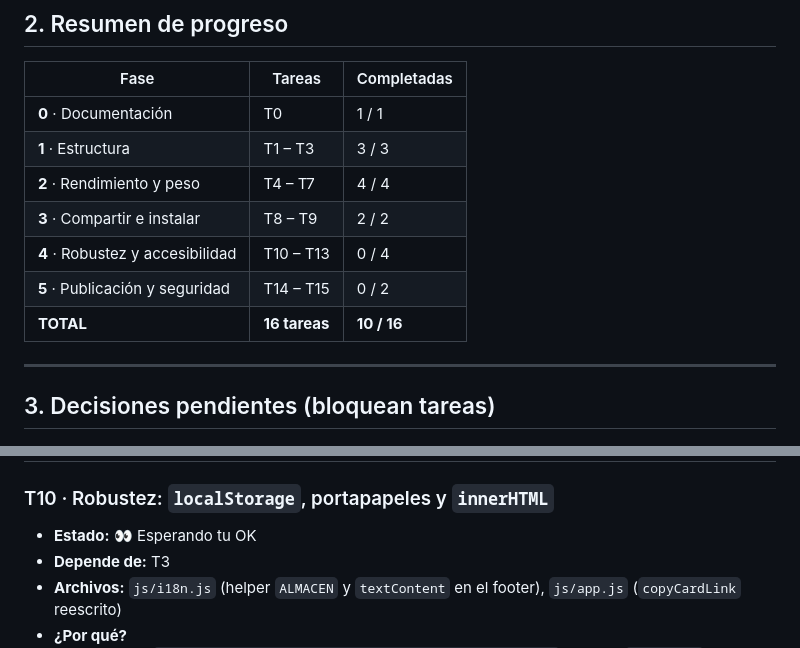
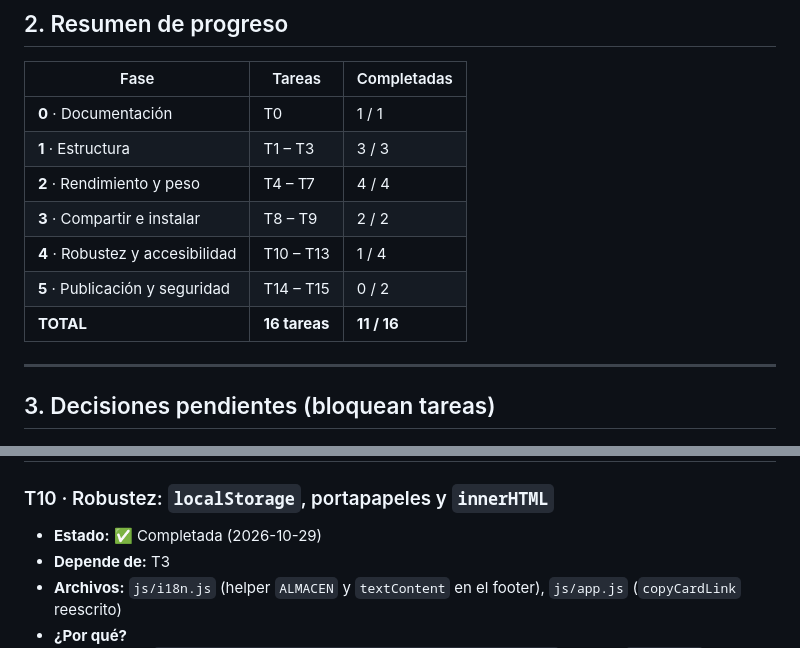
Before and after one commit to antoniorb1913/bar-jardin, a Markdown page: TAREAS.md, 2 parts joined by grey strips. Rendered like a GitHub page.

```diff
--- a/TAREAS.md
+++ b/TAREAS.md
@@ -37,9 +37,9 @@
 | **1** · Estructura | T1 – T3 | 3 / 3 |
 | **2** · Rendimiento y peso | T4 – T7 | 4 / 4 |
 | **3** · Compartir e instalar | T8 – T9 | 2 / 2 |
-| **4** · Robustez y accesibilidad | T10 – T13 | 0 / 4 |
+| **4** · Robustez y accesibilidad | T10 – T13 | 1 / 4 |
 | **5** · Publicación y seguridad | T14 – T15 | 0 / 2 |
-| **TOTAL** | **16 tareas** | **10 / 16** |
+| **TOTAL** | **16 tareas** | **11 / 16** |
 
 ---
 
@@ -235,7 +235,7 @@ T0  Documentación
 
 ### T10 · Robustez: `localStorage`, portapapeles y `innerHTML`
 
-- **Estado:** 👀 Esperando tu OK
+- **Estado:** ✅ Completada (2026-10-29)
 - **Depende de:** T3
 - **Archivos:** `js/i18n.js` (helper `ALMACEN` y `textContent` en el footer), `js/app.js` (`copyCardLink` reescrito)
 - **¿Por qué?**
```
Also changed, not shown: HISTORIAL.md (+37 -0 lines).
